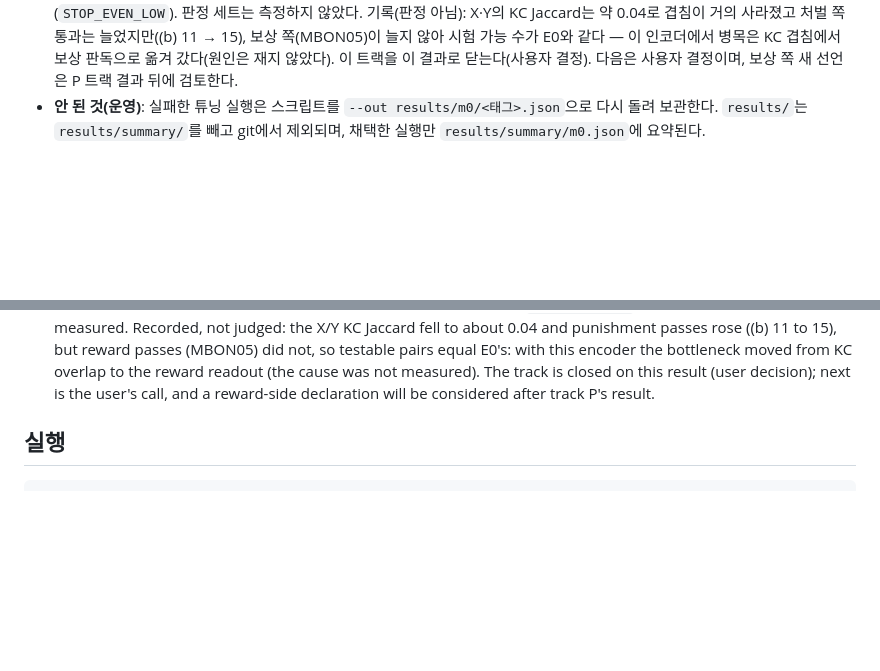
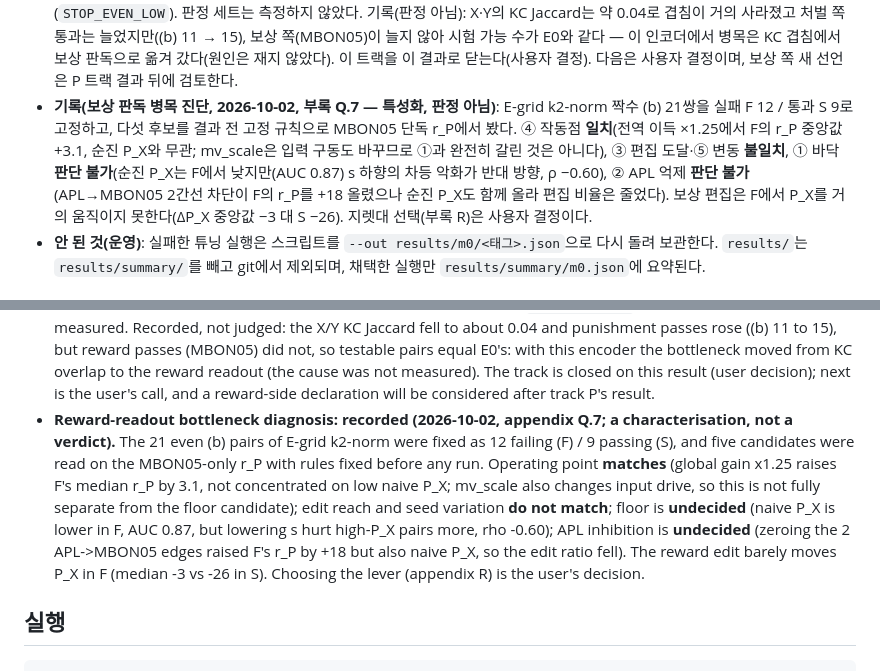
Before and after one commit to lyutvs/flymon, a Markdown page: README.md, 2 parts joined by grey strips. GitHub-like rendering; blank space fills up the shorter version.

Commit message:
docs(readme): appendix Q ledger (ko/en) — reward-readout diagnosis records

```diff
--- a/README.md
+++ b/README.md
@@ -183,6 +183,10 @@ M2: 인코더·판독·학습 단위 시험 — no-go(시험 불성립). STD 지
   시험 가능 (b) **7/21**·F_a 0으로 M2 기준(11·2)에 못 미쳐 사전 선언대로 멈췄다(`STOP_EVEN_LOW`). 판정 세트는 측정하지 않았다.
   기록(판정 아님): X·Y의 KC Jaccard는 약 0.04로 겹침이 거의 사라졌고 처벌 쪽 통과는 늘었지만((b) 11 → 15), 보상 쪽(MBON05)이 늘지 않아 시험 가능 수가 E0와 같다 —
   이 인코더에서 병목은 KC 겹침에서 보상 판독으로 옮겨 갔다(원인은 재지 않았다). 이 트랙을 이 결과로 닫는다(사용자 결정). 다음은 사용자 결정이며, 보상 쪽 새 선언은 P 트랙 결과 뒤에 검토한다.
+- **기록(보상 판독 병목 진단, 2026-10-02, 부록 Q.7 — 특성화, 판정 아님)**: E-grid k2-norm 짝수 (b) 21쌍을 실패 F 12 / 통과 S 9로 고정하고, 다섯 후보를 결과 전 고정 규칙으로 MBON05 단독 r_P에서 봤다.
+  ④ 작동점 **일치**(전역 이득 ×1.25에서 F의 r_P 중앙값 +3.1, 순진 P_X와 무관; mv_scale은 입력 구동도 바꾸므로 ①과 완전히 갈린 것은 아니다), ③ 편집 도달·⑤ 변동 **불일치**,
+  ① 바닥 **판단 불가**(순진 P_X는 F에서 낮지만(AUC 0.87) s 하향의 차등 악화가 반대 방향, ρ −0.60), ② APL 억제 **판단 불가**(APL→MBON05 2간선 차단이 F의 r_P를 +18 올렸으나 순진 P_X도 함께 올라 편집 비율은 줄었다).
+  보상 편집은 F에서 P_X를 거의 움직이지 못한다(ΔP_X 중앙값 −3 대 S −26). 지렛대 선택(부록 R)은 사용자 결정이다.
 - **안 된 것(운영)**: 실패한 튜닝 실행은 스크립트를 `--out results/m0/<태그>.json`으로 다시 돌려 보관한다.
   `results/`는 `results/summary/`를 빼고 git에서 제외되며, 채택한 실행만 `results/summary/m0.json`에 요약된다.
 
@@ -286,6 +290,14 @@ heuristic coach. The ledger above separates what was measured, what we chose, an
   E0's: with this encoder the bottleneck moved from KC overlap to the reward readout (the cause was not measured).
   The track is closed on this result (user decision); next is the user's call, and a reward-side declaration will be
   considered after track P's result.
+- **Reward-readout bottleneck diagnosis: recorded (2026-10-02, appendix Q.7; a characterisation, not a verdict).** The 21
+  even (b) pairs of E-grid k2-norm were fixed as 12 failing (F) / 9 passing (S), and five candidates were read on the
+  MBON05-only r_P with rules fixed before any run. Operating point **matches** (global gain x1.25 raises F's median r_P by
+  3.1, not concentrated on low naive P_X; mv_scale also changes input drive, so this is not fully separate from the floor
+  candidate); edit reach and seed variation **do not match**; floor is **undecided** (naive P_X is lower in F, AUC 0.87,
+  but lowering s hurt high-P_X pairs more, rho -0.60); APL inhibition is **undecided** (zeroing the 2 APL->MBON05 edges
+  raised F's r_P by +18 but also naive P_X, so the edit ratio fell). The reward edit barely moves P_X in F (median -3 vs
+  -26 in S). Choosing the lever (appendix R) is the user's decision.
 
 ## 실행
 
```
